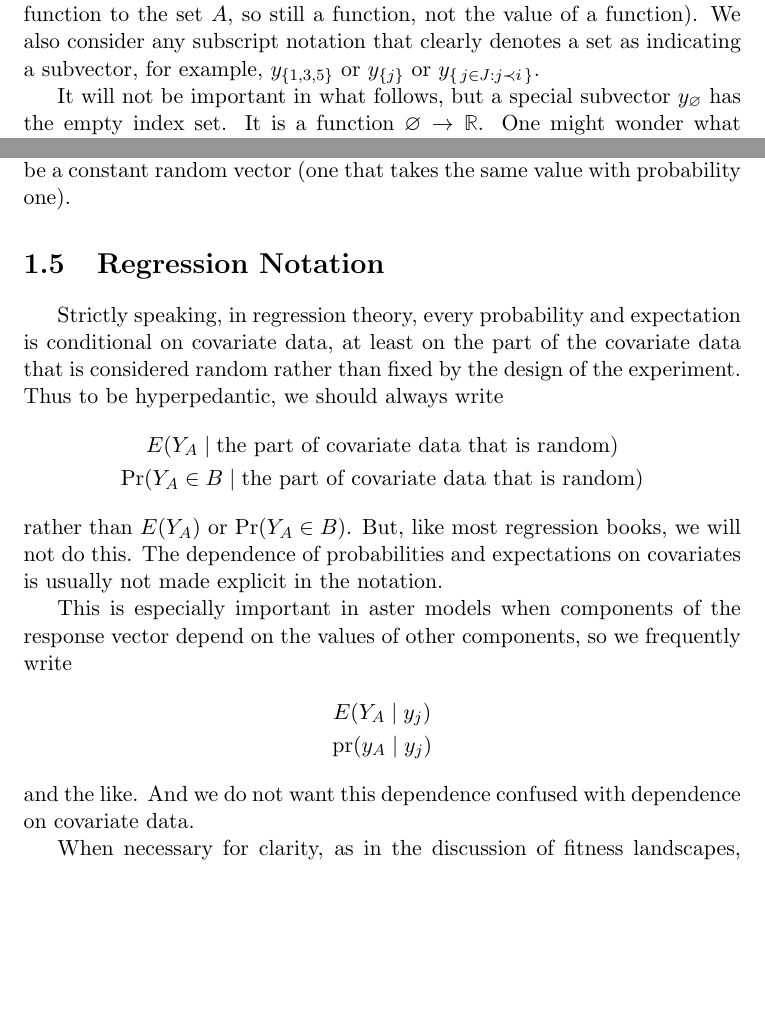
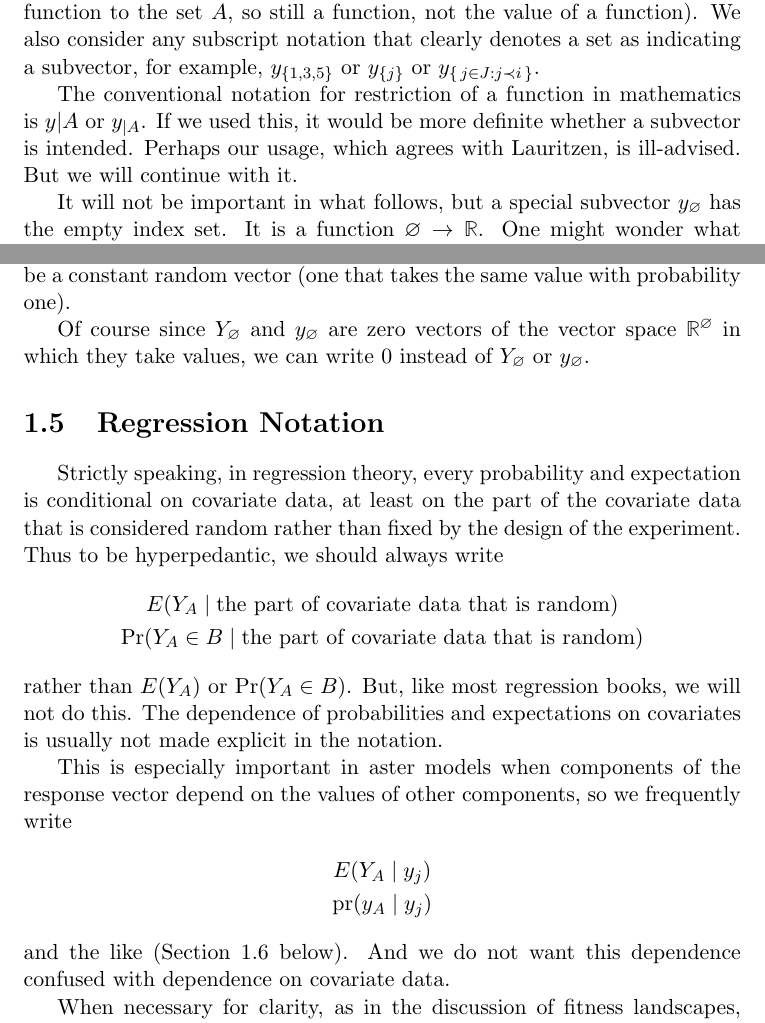
Before and after one commit to cjgeyer/AsterTheory, a LaTeX thesis (theory.tex, which reads intro.tex): two parts of pages 11 and 12 of 181, joined at a grey line, cut so that both start at the same text, the shorter picture padded with empty space. Compiled offline with pdfLaTeX; a missing bibliography style is replaced by a similar one.

Commit message:
commit before backup

```diff
--- a/intro.tex
+++ b/intro.tex
@@ -166,6 +166,12 @@ not the value of a function).
 We also consider any subscript notation that clearly denotes a set
 as indicating a subvector, for example, $y_{\{1, 3, 5\}}$ or $y_{\{j\}}$ or
 $y_{\set{ j \in J : j \prec i }}$.
+
+The conventional notation for restriction of a function in mathematics
+is $y | A$ or $y_{| A}$.  If we used this, it would be more definite
+whether a subvector is intended.  Perhaps our usage, which agrees
+with \citeauthor{lauritzen}, is ill-advised.  But we will continue
+with it.
 
 It will not be important in what follows, but a special subvector
 $y_\emptyset$ has the empty index set.
@@ -204,6 +210,10 @@ This includes $Y_\emptyset$.  But since $Y_\emptyset$ has only one
 possible value, the empty function $y_\emptyset$, this must be a constant
 random vector (one that takes the same value with probability one).
 
+Of course since $Y_\emptyset$ and $y_\emptyset$ are zero vectors of the
+vector space $\real^\emptyset$ in which they take values, we can write
+$0$ instead of $Y_\emptyset$ or $y_\emptyset$.
+
 \section{Regression Notation}
 
 Strictly speaking, in regression theory, every probability and expectation
@@ -226,7 +236,8 @@ vector depend on the values of other components, so we frequently write
    \\
    \pr(y_A \mid y_j)
 \end{gather*}
-and the like.  And we do not want this dependence confused with dependence
+and the like (Section~\ref{sec:factorization} below).
+And we do not want this dependence confused with dependence
 on covariate data.
 
 When necessary for clarity, as in the discussion of fitness landscapes,
```
Also changed, not shown: sampling.tex (+2 -2 lines), intro.tex (14 more changed lines).
